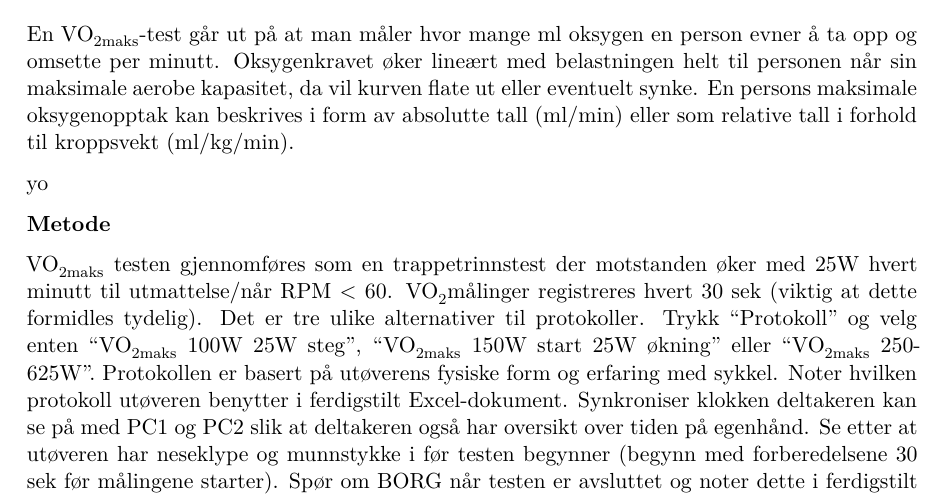
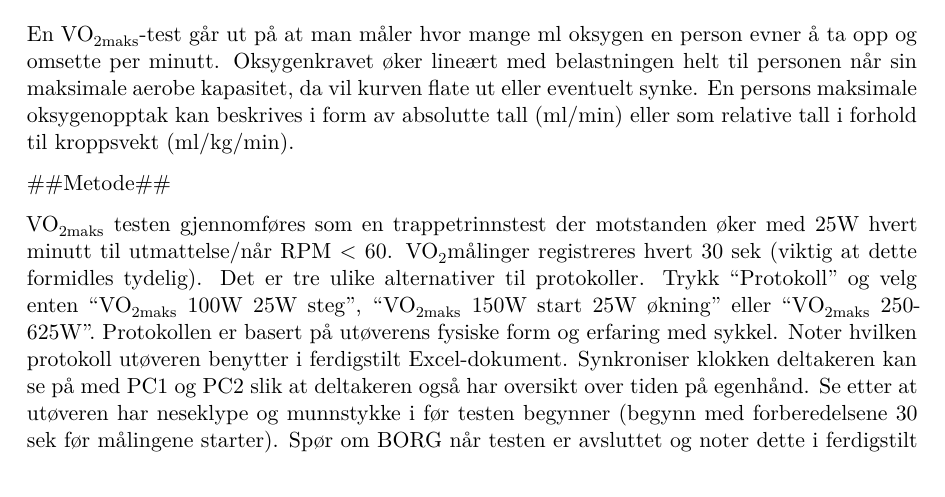
Before and after one commit to andreasohrn/arbeidskrav-1, a Quarto document (Arbeidskrav-1.qmd): part of page 1 of 4, cut so that both start at the same text. The pictures show the output file Arbeidskrav-1.pdf that the author committed with the source.

Commit message:
ny overskrift
hei

```diff
--- a/Arbeidskrav-1.qmd
+++ b/Arbeidskrav-1.qmd
@@ -26,9 +26,9 @@ Kroppens maksimale oksygenopptak (VO~2maks~) gir informasjon om en persons maksi
 	$$VO_2 = (HR x SV) x (aO_2 – vO_2) $$
 En VO~2maks~-test går ut på at man måler hvor mange ml oksygen en person evner å ta opp og omsette per minutt. Oksygenkravet øker lineært med belastningen helt til personen når sin maksimale aerobe kapasitet, da vil kurven flate ut eller eventuelt synke. En persons maksimale oksygenopptak kan beskrives i form av absolutte tall (ml/min) eller som relative tall i forhold til kroppsvekt (ml/kg/min).
 
-yo
 
-**Metode**
+
+##Metode##
 
 
 VO~2maks~ testen gjennomføres som en trappetrinnstest der motstanden øker med 25W hvert minutt til utmattelse/når RPM < 60. VO~2~målinger registreres hvert 30 sek (viktig at dette formidles tydelig). Det er tre ulike alternativer til protokoller. Trykk "Protokoll" og velg enten "VO~2maks~ 100W 25W steg", "VO~2maks~ 150W start 25W økning" eller "VO~2maks~ 250-625W". Protokollen er basert på utøverens fysiske form og erfaring med sykkel. Noter hvilken protokoll utøveren benytter i ferdigstilt Excel-dokument. Synkroniser klokken deltakeren kan se på med PC1 og PC2 slik at deltakeren også har oversikt over tiden på egenhånd. Se etter at utøveren har neseklype og munnstykke i før testen begynner (begynn med forberedelsene 30 sek før målingene starter). Spør om BORG når testen er avsluttet og noter dette i ferdigstilt Excel skjema. Når testen er avsluttet skal data hentes fra PCen og plottes i ferdigstilt Excel skjema. Tallene som skal plottes er de to høyeste målingene av O~2~ ml/min. Dersom det er noe som avviker fra protokoll skal dette noteres i det samme Excel skjemaet.
```
Also changed, not shown: Arbeidskrav-1.pdf.
